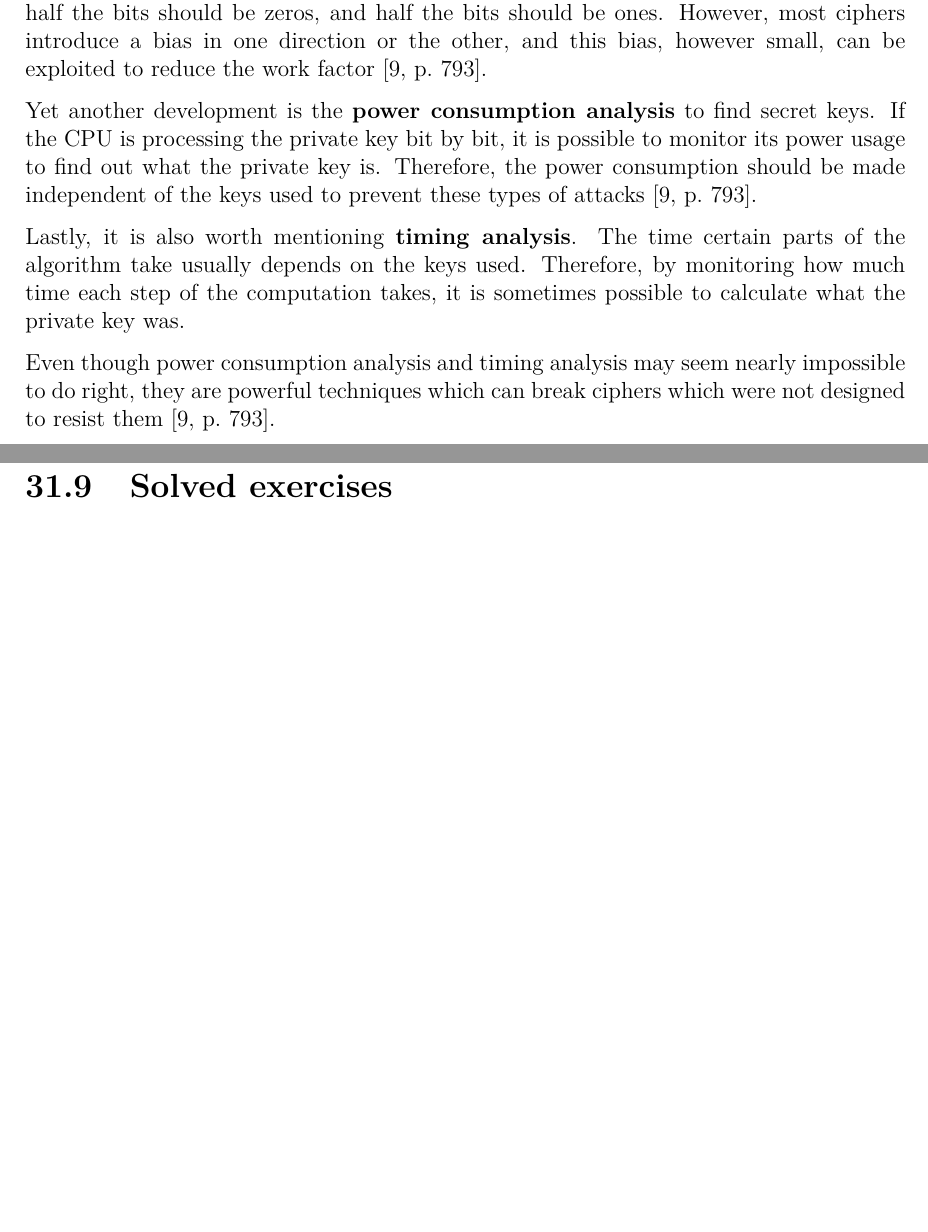
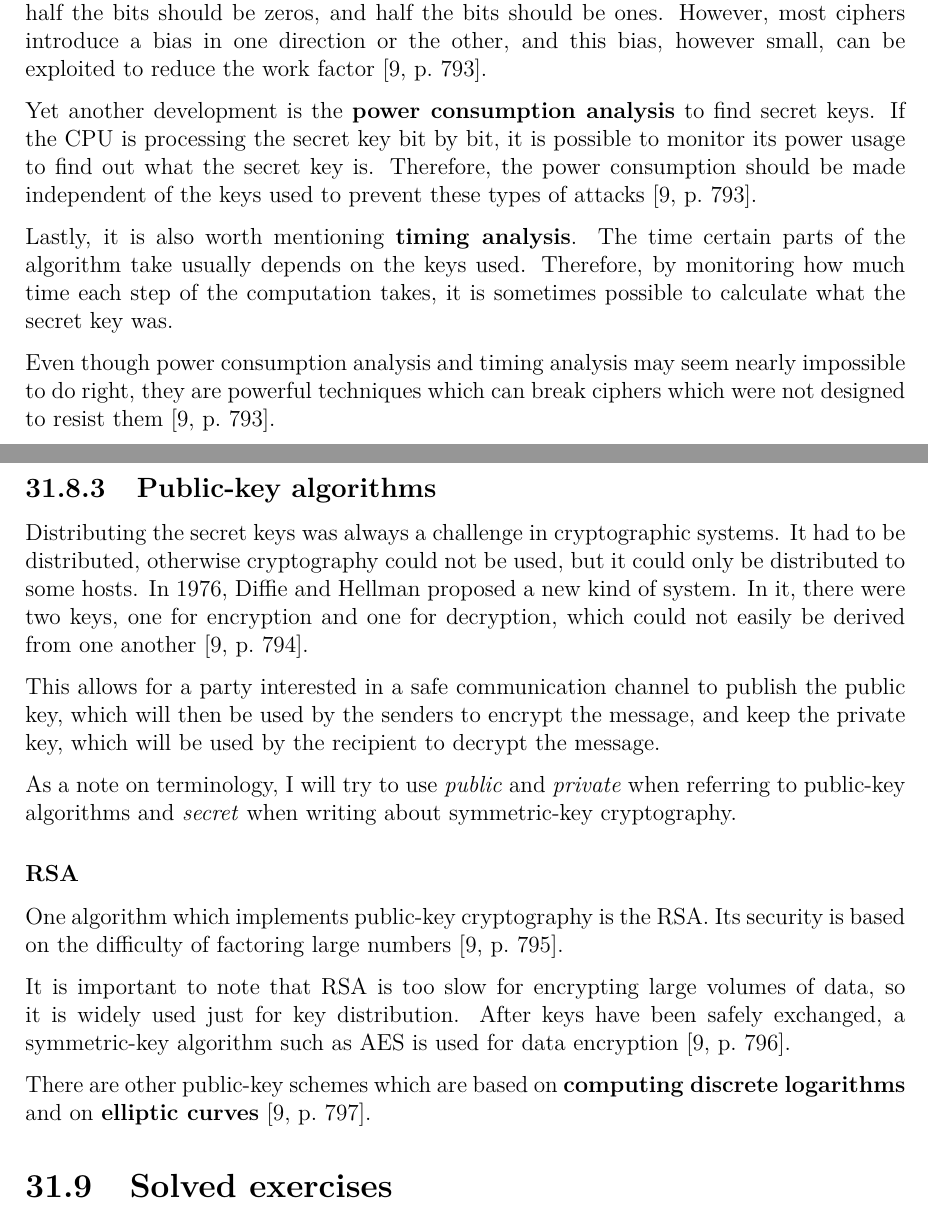
Before and after one commit to bernardosulzbach/notes, a LaTeX thesis (notes.tex): two parts of pages 104 and 105 of 119 before the commit and two parts of pages 104 and 105 of 120 after it, joined at a grey line, cut so that both start at the same text, the shorter picture padded with empty space. Compiled offline with pdfLaTeX; a LaTeX package or settings file that is missing is left out.

Commit message:
Wrote about public-key cryptography

```diff
--- a/notes.tex
+++ b/notes.tex
@@ -2527,13 +2527,32 @@ When done repeatedly, half the bits should be zeros, and half the bits should be
 However, most ciphers introduce a bias in one direction or the other, and this bias, however small, can be exploited to reduce the work factor \cite[p.~793]{computer-networks-tanenbaum-2012}.
 
 Yet another development is the \textbf{power consumption analysis} to find secret keys.
-If the CPU is processing the private key bit by bit, it is possible to monitor its power usage to find out what the private key is.
+If the CPU is processing the secret key bit by bit, it is possible to monitor its power usage to find out what the secret key is.
 Therefore, the power consumption should be made independent of the keys used to prevent these types of attacks \cite[p.~793]{computer-networks-tanenbaum-2012}.
 
 Lastly, it is also worth mentioning \textbf{timing analysis}. The time certain parts of the algorithm take usually depends on the keys used.
-Therefore, by monitoring how much time each step of the computation takes, it is sometimes possible to calculate what the private key was.
+Therefore, by monitoring how much time each step of the computation takes, it is sometimes possible to calculate what the secret key was.
 
 Even though power consumption analysis and timing analysis may seem nearly impossible to do right, they are powerful techniques which can break ciphers which were not designed to resist them \cite[p.~793]{computer-networks-tanenbaum-2012}.
+
+\subsection{Public-key algorithms}
+
+Distributing the secret keys was always a challenge in cryptographic systems. It had to be distributed, otherwise cryptography could not be used, but it could only be distributed to some hosts.
+In 1976, Diffie and Hellman proposed a new kind of system. In it, there were two keys, one for encryption and one for decryption, which could not easily be derived from one another \cite[p.~794]{computer-networks-tanenbaum-2012}.
+
+This allows for a party interested in a safe communication channel to publish the public key, which will then be used by the senders to encrypt the message, and keep the private key, which will be used by the recipient to decrypt the message.
+
+As a note on terminology, I will try to use \textit{public} and \textit{private} when referring to public-key algorithms and \textit{secret} when writing about symmetric-key cryptography.
+
+\subsubsection{RSA}
+
+One algorithm which implements public-key cryptography is the RSA.
+Its security is based on the difficulty of factoring large numbers \cite[p.~795]{computer-networks-tanenbaum-2012}.
+
+It is important to note that RSA is too slow for encrypting large volumes of data, so it is widely used just for key distribution.
+After keys have been safely exchanged, a symmetric-key algorithm such as AES is used for data encryption \cite[p.~796]{computer-networks-tanenbaum-2012}.
+
+There are other public-key schemes which are based on \textbf{computing discrete logarithms} and on \textbf{elliptic curves} \cite[p.~797]{computer-networks-tanenbaum-2012}.
 
 \section{Solved exercises}
 
```
